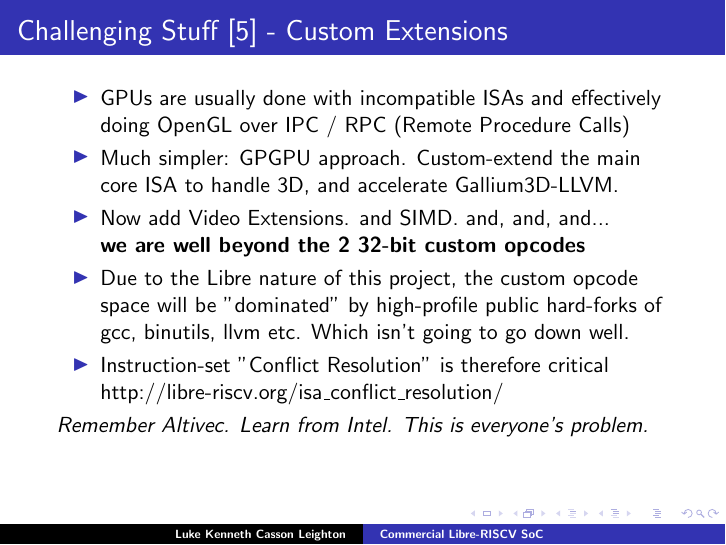
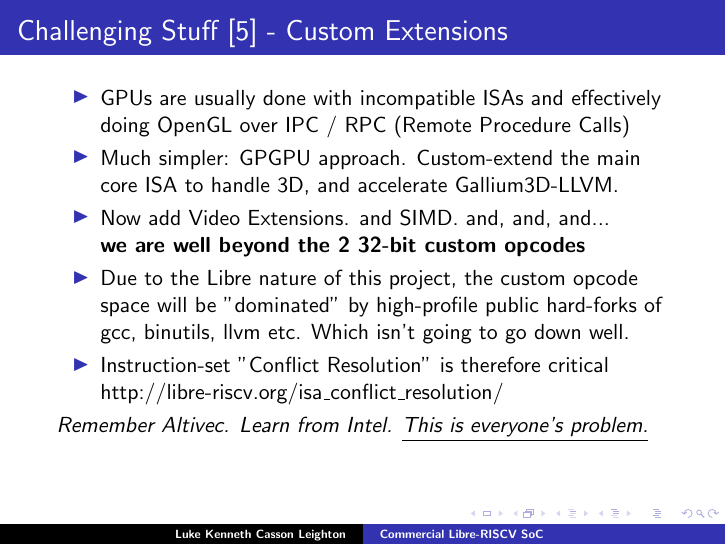
Before and after one commit to programmerjake/libre-soc-wiki, LaTeX slides (shakti/m_class/libre_riscv_chennai_2018.tex): page 17 of 20. Compiled offline with pdfLaTeX.

Commit message:
add slides

```diff
--- a/shakti/m_class/libre_riscv_chennai_2018.tex
+++ b/shakti/m_class/libre_riscv_chennai_2018.tex
@@ -320,7 +320,8 @@
    \item Instruction-set "Conflict Resolution" is therefore critical\\
 	     http://libre-riscv.org/isa\_conflict\_resolution/
   \end{itemize}
-   {\it Remember Altivec. Learn from Intel. This is everyone's problem.
+   {\it Remember Altivec. Learn from Intel.
+   \underline{This is everyone's problem.}
    }
 }
 
```
